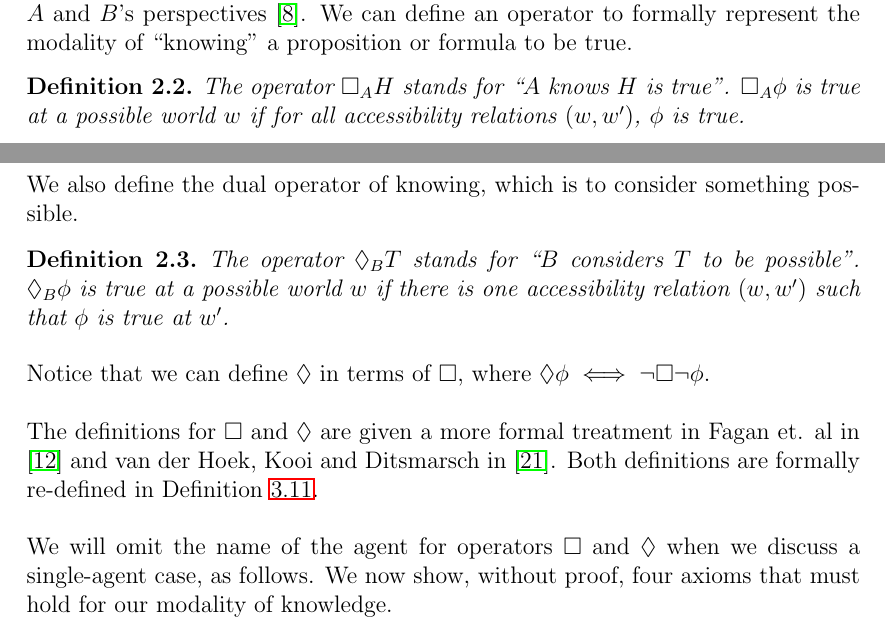
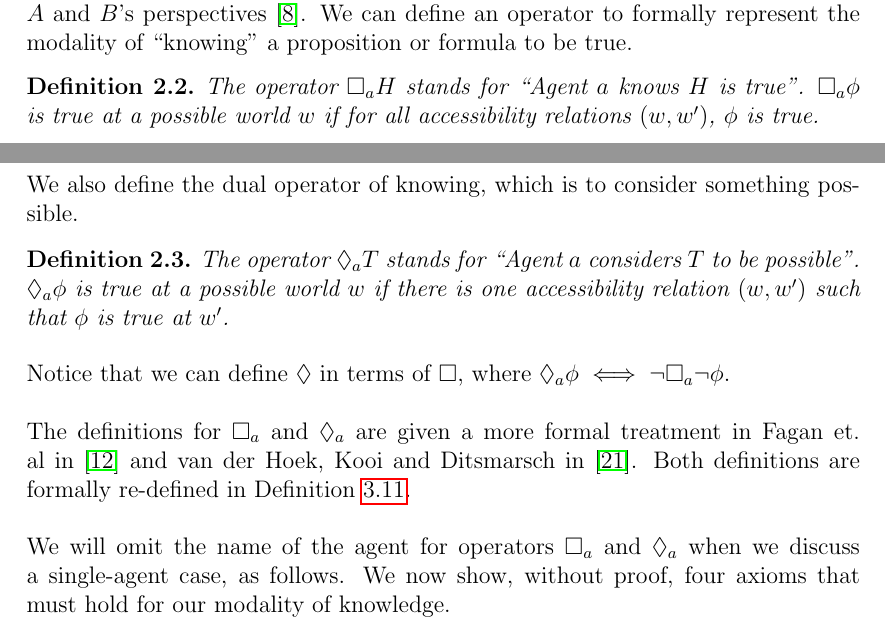
Before and after one commit to EaTea/thesisEdwin, a LaTeX thesis (thesis/thesis_20529864.tex, which reads thesis/survey.tex): two parts of pages 11 and 12 of 76, joined at a grey line, cut so that both start at the same text. Compiled offline with pdfLaTeX.

Commit message:
Changes from Box_B and Diamond_A to b and a.

```diff
--- a/thesis/survey.tex
+++ b/thesis/survey.tex
@@ -96,8 +96,8 @@ We can define an operator to formally represent the modality of ``knowing"
 a proposition or formula to be true.
 
 \begin{defn}
-	The operator $\Box_A H$ stands for ``$A$ knows $H$ is true".
-	$\Box_A \phi$ is true at a possible world $w$ if for all accessibility relations $(w,
+	The operator $\Box_a H$ stands for ``Agent $a$ knows $H$ is true".
+	$\Box_a \phi$ is true at a possible world $w$ if for all accessibility relations $(w,
 	w')$, $\phi$ is true.
 \end{defn}
 
@@ -105,20 +105,20 @@ We also define the dual operator of knowing, which is to consider something
 possible.
 
 \begin{defn}
-	The operator $\Diamond_B T$ stands for ``$B$ considers $T$ to be possible".
-	$\Diamond_B \phi$ is true at a possible world $w$ if there is one
+	The operator $\Diamond_a T$ stands for ``Agent $a$ considers $T$ to be possible".
+	$\Diamond_a \phi$ is true at a possible world $w$ if there is one
 	accessibility relation $(w,w')$ such that $\phi$ is true at $w'$.
 \end{defn}
 
-Notice that we can define $\Diamond$ in terms of $\Box$, where $\Diamond
-\phi \iff \neg \Box \neg \phi$.\\
+Notice that we can define $\Diamond$ in terms of $\Box$, where $\Diamond_a
+\phi \iff \neg \Box_a \neg \phi$.\\
 \\
-The definitions for $\Box$ and $\Diamond$ are given a more formal treatment in
+The definitions for $\Box_a$ and $\Diamond_a$ are given a more formal treatment in
 Fagan et. al in \cite{fagin1995reasoning} and van der Hoek, Kooi and Ditsmarsch in
 \cite{hoek2008dynamic}.
 Both definitions are formally re-defined in Definition \ref{modalLogic}.\\
 \\
-We will omit the name of the agent for operators $\Box$ and $\Diamond$ when we
+We will omit the name of the agent for operators $\Box_a$ and $\Diamond_a$ when we
 discuss a single-agent case, as follows.
 We now show, without proof, four axioms that must hold for our modality of
 knowledge.
```
Also changed, not shown: thesis/survey.tex (1 more changed lines).
